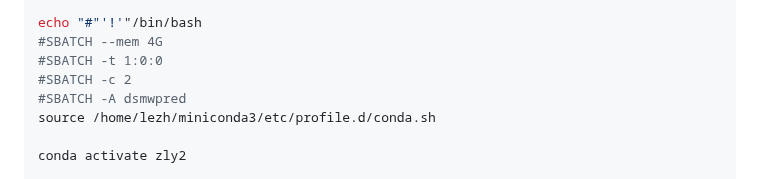
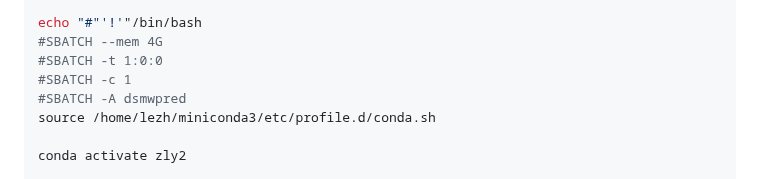
Before and after one commit to KirakiraZLY/RA, a Markdown page: Commands/commands_Week10.md, the part around the change. Rendered like a GitHub page.

```diff
--- a/Commands/commands_Week10.md
+++ b/Commands/commands_Week10.md
@@ -386,7 +386,7 @@ linenamecleaned=$(awk -v k=$j 'NR == k {print $1}' /faststorage/project/dsmwpred
 echo "#"'!'"/bin/bash
 #SBATCH --mem 4G
 #SBATCH -t 1:0:0
-#SBATCH -c 2
+#SBATCH -c 1
 #SBATCH -A dsmwpred
 source /home/lezh/miniconda3/etc/profile.d/conda.sh
 
```
